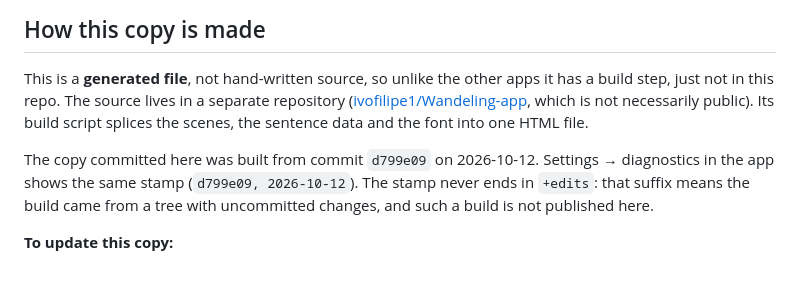
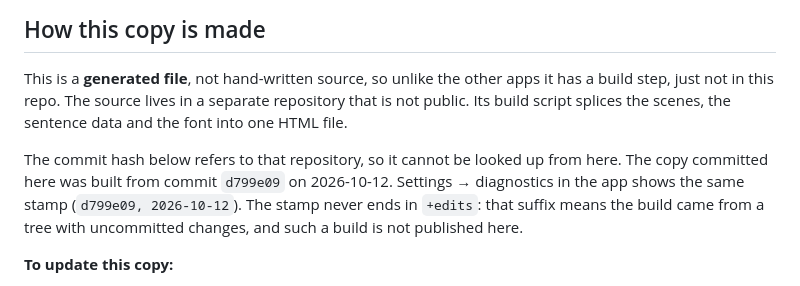
Before and after one commit to ivofilipe1/mini-apps, a Markdown page: wandeling/README.md, the part around the change. Rendered like a GitHub page.

Commit message:
Drop the link to the private source repo from the Wandeling README
The source repo is not public, so the link was dead and exposed its name.

Co-Authored-By: Claude Sonnet 5.5 <noreply@anthropic.com>

```diff
--- a/wandeling/README.md
+++ b/wandeling/README.md
@@ -83,11 +83,11 @@ With the features off, the app makes no network requests.
 
 This is a **generated file**, not hand-written source, so unlike the other apps it
 has a build step, just not in this repo. The source lives in a separate repository
-([ivofilipe1/Wandeling-app](https://github.com/ivofilipe1/Wandeling-app), which is
-not necessarily public). Its build script splices the scenes, the sentence data and
-the font into one HTML file.
+that is not public. Its build script splices the scenes, the sentence data and the
+font into one HTML file.
 
-The copy committed here was built from commit `d799e09` on 2026-10-12. Settings →
+The commit hash below refers to that repository, so it cannot be looked up from
+here. The copy committed here was built from commit `d799e09` on 2026-10-12. Settings →
 diagnostics in the app shows the same stamp (`d799e09, 2026-10-12`). The stamp never
 ends in `+edits`: that suffix means the build came from a tree with uncommitted
 changes, and such a build is not published here.
```
